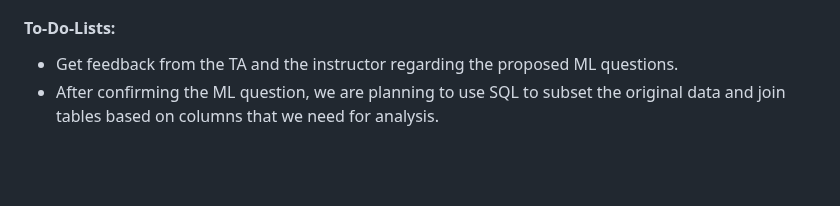
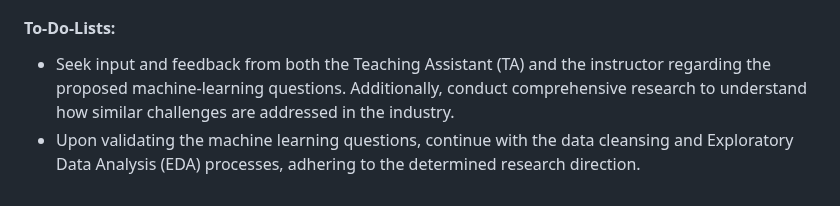
Before and after one commit to TianyuWu-Henry/MLDS400_Group5, a Markdown page: README.md, the part around the change. Drawn GitHub-style; blank space fills up the shorter version.

```diff
--- a/README.md
+++ b/README.md
@@ -61,5 +61,5 @@ Group Members: Xiyi Lin, Omar Shatrat, Fanqi Song, Tianyu Wu
 
 
 #### To-Do-Lists:
-- Get feedback from the TA and the instructor regarding the proposed ML questions.
-- After confirming the ML question, we are planning to use SQL to subset the original data and join tables based on columns that we need for analysis.
+- Seek input and feedback from both the Teaching Assistant (TA) and the instructor regarding the proposed machine-learning questions. Additionally, conduct comprehensive research to understand how similar challenges are addressed in the industry.
+- Upon validating the machine learning questions, continue with the data cleansing and Exploratory Data Analysis (EDA) processes, adhering to the determined research direction.
```
